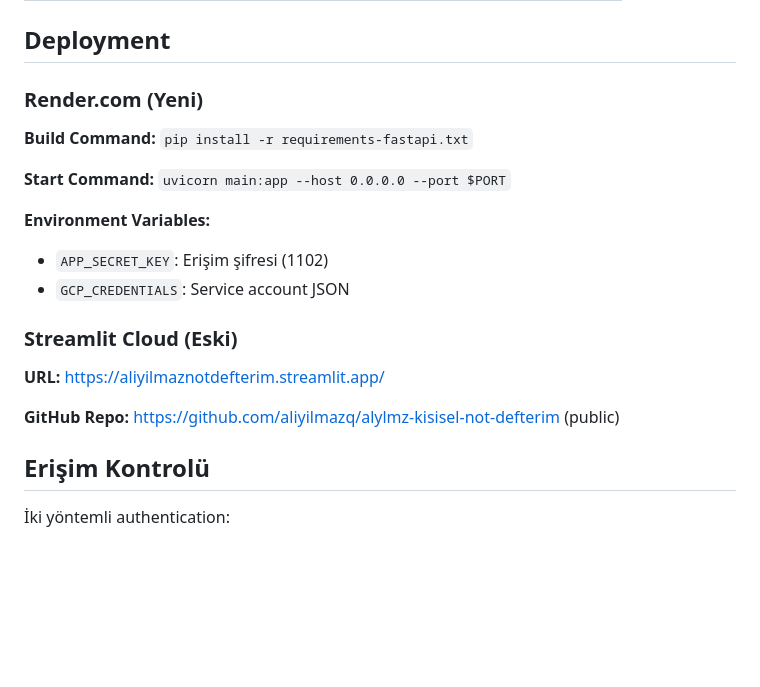
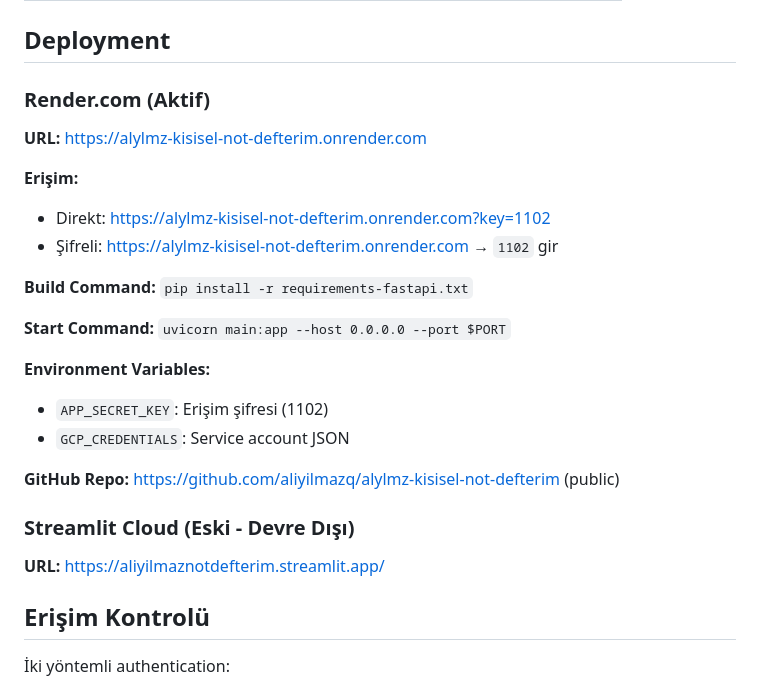
Before and after one commit to aliyilmazq/alylmz-kisisel-not-defterim, a Markdown page: rules.md, the part around the change. Drawn GitHub-style; blank space fills up the shorter version.

Commit message:
Update rules.md with Render.com deployment URL
- Add live URL: https://alylmz-kisisel-not-defterim.onrender.com
- Add direct access link with key parameter
- Mark Streamlit Cloud as deprecated

Co-Authored-By: Claude Opus 4.5 <noreply@anthropic.com>

```diff
--- a/rules.md
+++ b/rules.md
@@ -95,7 +95,13 @@ includeItemsFromAllDrives=True
 
 ## Deployment
 
-### Render.com (Yeni)
+### Render.com (Aktif)
+
+**URL:** https://alylmz-kisisel-not-defterim.onrender.com
+
+**Erişim:**
+- Direkt: https://alylmz-kisisel-not-defterim.onrender.com?key=1102
+- Şifreli: https://alylmz-kisisel-not-defterim.onrender.com → `1102` gir
 
 **Build Command:** `pip install -r requirements-fastapi.txt`
 
@@ -105,11 +111,11 @@ includeItemsFromAllDrives=True
 - `APP_SECRET_KEY`: Erişim şifresi (1102)
 - `GCP_CREDENTIALS`: Service account JSON
 
-### Streamlit Cloud (Eski)
+**GitHub Repo:** https://github.com/aliyilmazq/alylmz-kisisel-not-defterim (public)
+
+### Streamlit Cloud (Eski - Devre Dışı)
 
 **URL:** https://aliyilmaznotdefterim.streamlit.app/
-
-**GitHub Repo:** https://github.com/aliyilmazq/alylmz-kisisel-not-defterim (public)
 
 ## Erişim Kontrolü
 
```
